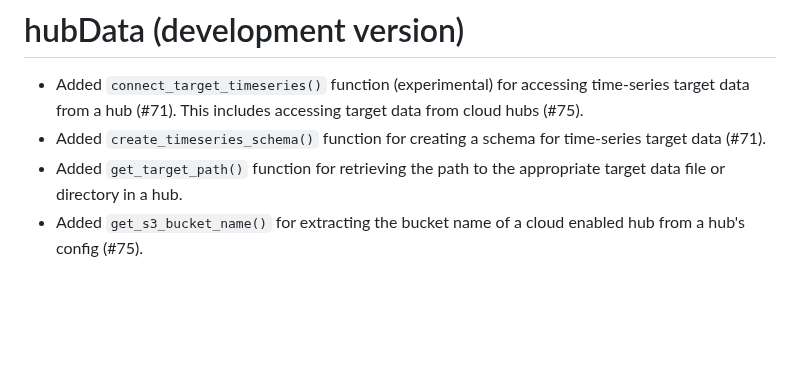
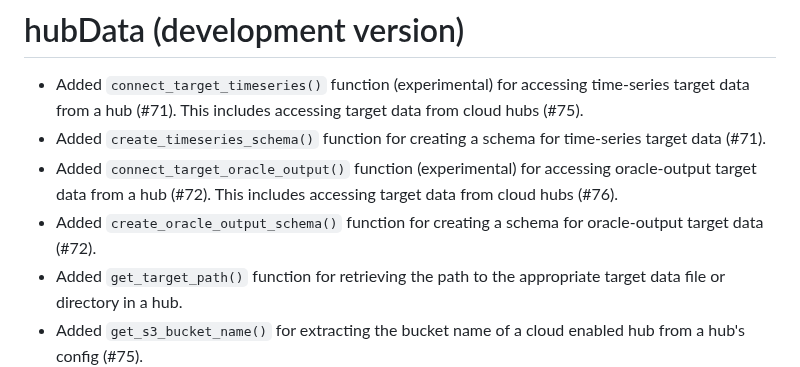
Before and after one commit to hubverse-org/hubData, a Markdown page: NEWS.md, the part around the change. Rendered like a GitHub page; blank space fills up the shorter version.

Commit message:
Update NEWS

```diff
--- a/NEWS.md
+++ b/NEWS.md
@@ -2,6 +2,8 @@
 
 * Added `connect_target_timeseries()` function (experimental) for accessing time-series target data from a hub (#71). This includes accessing target data from cloud hubs (#75).
 * Added `create_timeseries_schema()` function for creating a schema for time-series target data (#71).
+* Added `connect_target_oracle_output()` function (experimental) for accessing oracle-output target data from a hub (#72). This includes accessing target data from cloud hubs (#76).
+* Added `create_oracle_output_schema()` function for creating a schema for oracle-output target data (#72).
 * Added `get_target_path()` function for retrieving the path to the appropriate target data file or directory in a hub.
 * Added `get_s3_bucket_name()` for extracting the bucket name of a cloud enabled hub from a hub's config (#75).
 
```
